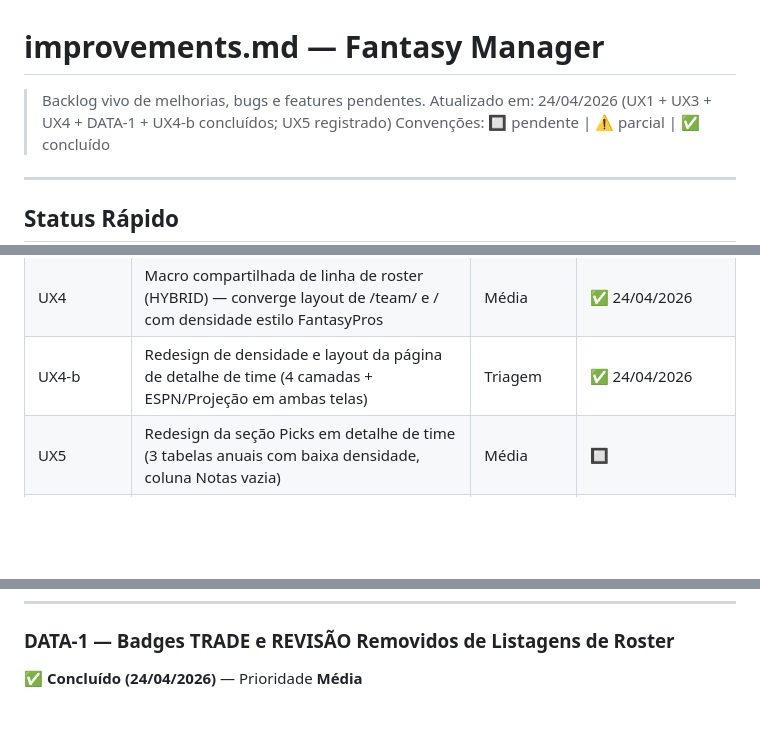
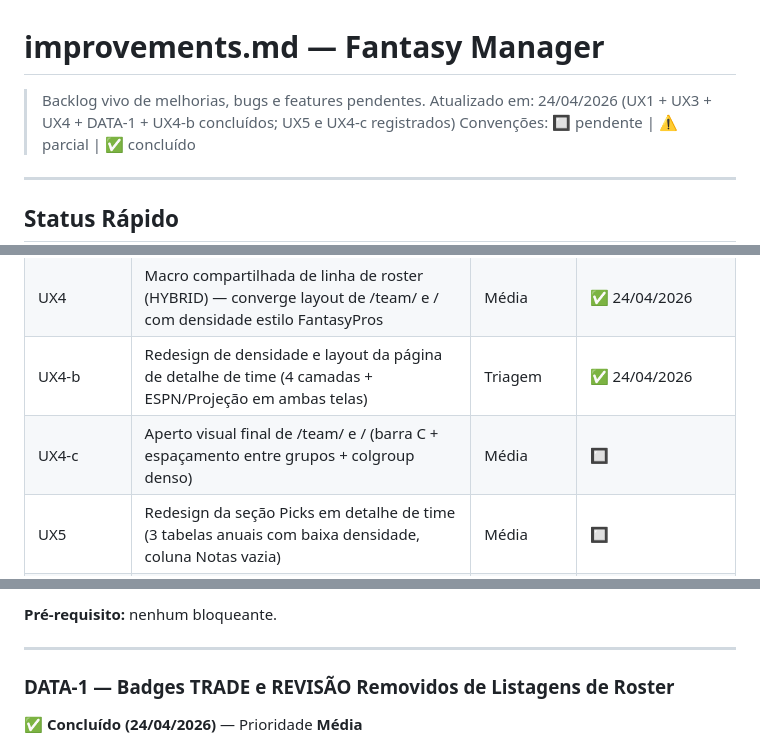
Before and after one commit to MellowBR/Dynasty_Fantasy_Manager, a Markdown page: improvements.md, 3 parts joined by grey strips. Rendered like a GitHub page; blank space fills up the shorter version.

```diff
--- a/improvements.md
+++ b/improvements.md
@@ -1,7 +1,7 @@
 # improvements.md — Fantasy Manager
 
 > Backlog vivo de melhorias, bugs e features pendentes.
-> Atualizado em: 24/04/2026 (UX1 + UX3 + UX4 + DATA-1 + UX4-b concluídos; UX5 registrado)
+> Atualizado em: 24/04/2026 (UX1 + UX3 + UX4 + DATA-1 + UX4-b concluídos; UX5 e UX4-c registrados)
 > Convenções: 🔲 pendente | ⚠️ parcial | ✅ concluído
 
 ---
@@ -61,6 +61,7 @@
 | UX3 | Fotos de jogadores em telas densas (team_detail, cap_projector) | Baixa | ✅ 24/04/2026 |
 | UX4 | Macro compartilhada de linha de roster (HYBRID) — converge layout de /team/<id> e / com densidade estilo FantasyPros | Média | ✅ 24/04/2026 |
 | UX4-b | Redesign de densidade e layout da página de detalhe de time (4 camadas + ESPN/Projeção em ambas telas) | Triagem | ✅ 24/04/2026 |
+| UX4-c | Aperto visual final de /team/<id> e / (barra C + espaçamento entre grupos + colgroup denso) | Média | 🔲 |
 | UX5 | Redesign da seção Picks em detalhe de time (3 tabelas anuais com baixa densidade, coluna Notas vazia) | Média | 🔲 |
 | DATA-1 | Badges TRADE e REVISÃO removidos da macro de listagem (info pertence à timeline/admin, não à listagem) | Média | ✅ 24/04/2026 |
 
@@ -1293,3 +1339,7 @@ F1 de UX5 mapeia estado atual (frequência de uso de Notas, payload do handler,
+**Pré-requisito:** nenhum bloqueante.
+
+---
+
 ### DATA-1 — Badges TRADE e REVISÃO Removidos de Listagens de Roster
 ✅ **Concluído (24/04/2026)** — Prioridade **Média**
 
```
Also changed, not shown: other parts of improvements.md (+45 -0 lines).
